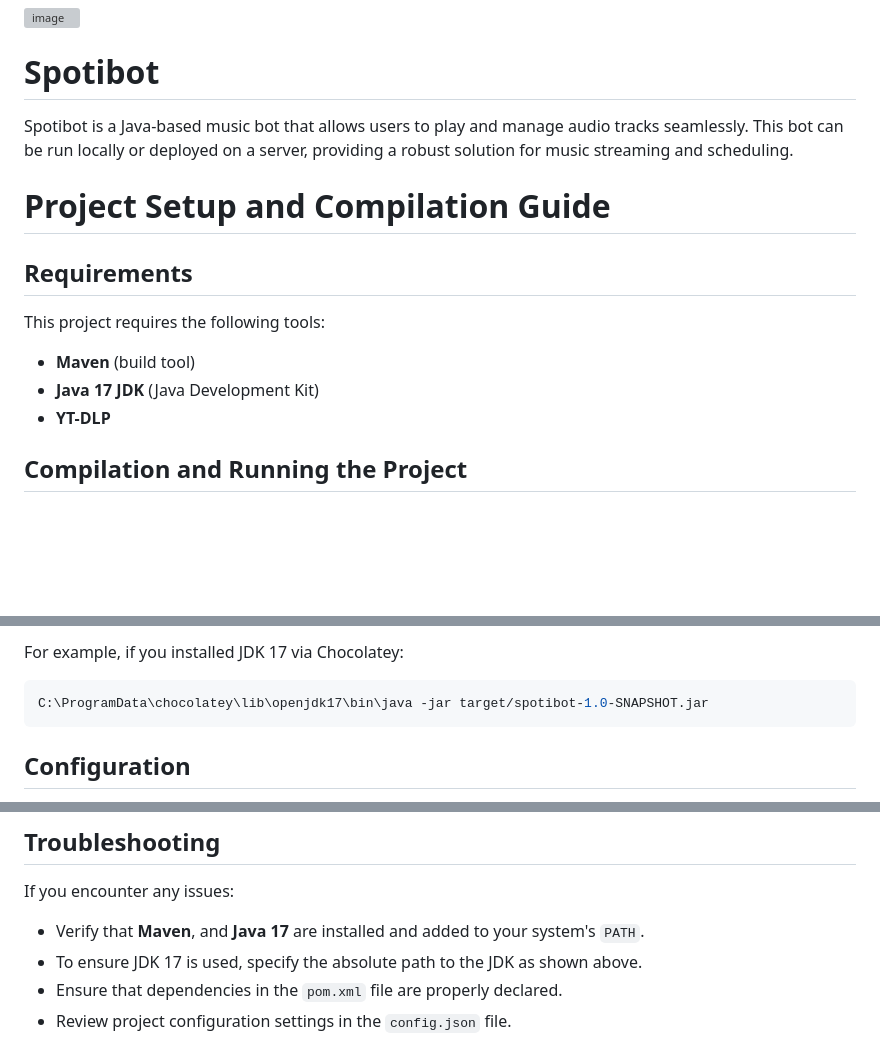
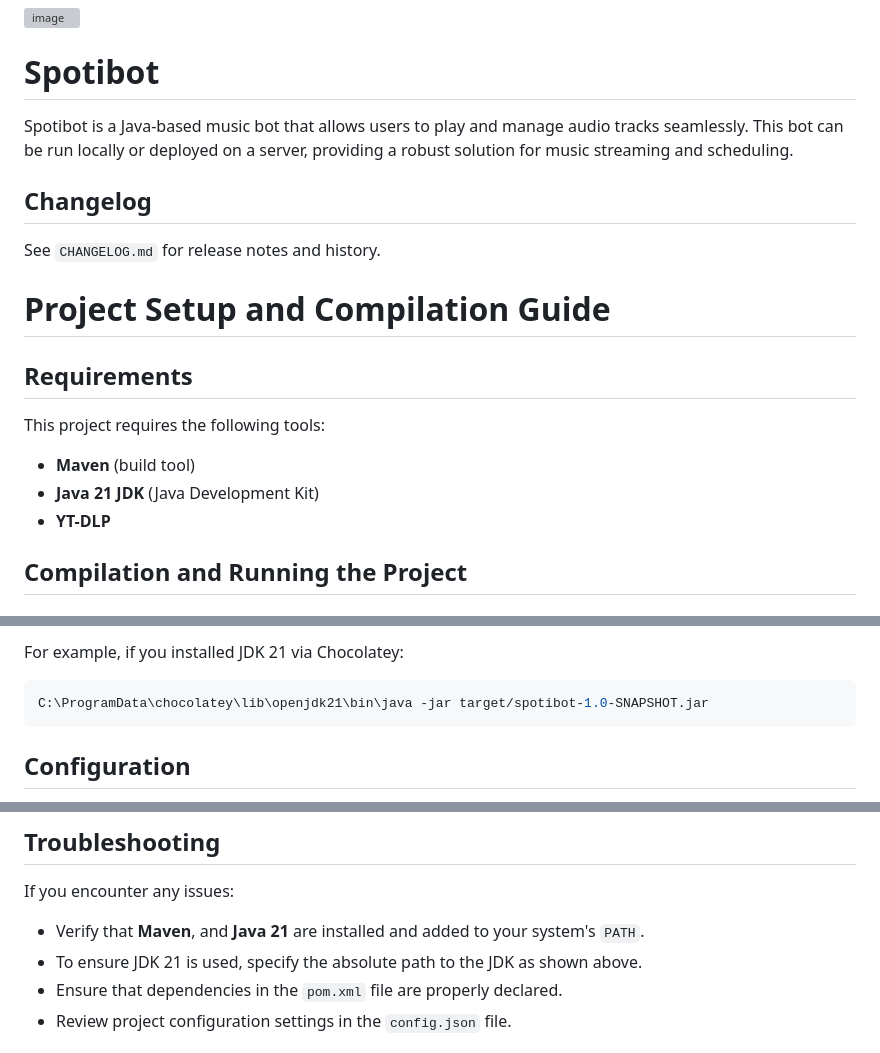
Before and after one commit to Toe-Fur/Spotibot, a Markdown page: README.md, 3 parts joined by grey strips. Rendered like a GitHub page; blank space fills up the shorter version; grey boxes are pictures that could not be loaded.

Commit message:
chore(release): add CHANGELOG and update README for Java 21 (#9)

````diff
--- a/README.md
+++ b/README.md
@@ -4,12 +4,15 @@
 
 Spotibot is a Java-based music bot that allows users to play and manage audio tracks seamlessly. This bot can be run locally or deployed on a server, providing a robust solution for music streaming and scheduling.
 
+## Changelog
+See `CHANGELOG.md` for release notes and history.
+
 # Project Setup and Compilation Guide
 
 ## Requirements
 This project requires the following tools:
 - **Maven** (build tool)
-- **Java 17 JDK** (Java Development Kit)
+- **Java 21 JDK** (Java Development Kit)
 - **YT-DLP**
 
 ## Compilation and Running the Project
@@ -34,8 +37,8 @@ Execute the generated JAR file. If you have multiple JDK versions installed, exp
 ```
 
-For example, if you installed JDK 17 via Chocolatey:
+For example, if you installed JDK 21 via Chocolatey:
 ```bash
-C:\ProgramData\chocolatey\lib\openjdk17\bin\java -jar target/spotibot-1.0-SNAPSHOT.jar
+C:\ProgramData\chocolatey\lib\openjdk21\bin\java -jar target/spotibot-1.0-SNAPSHOT.jar
 ```
 
 ## Configuration
@@ -70,8 +73,8 @@ The bot requires a `config.json` file in the `bots` directory. You can create th
 
 ## Troubleshooting
 If you encounter any issues:
-- Verify that **Maven**, and **Java 17** are installed and added to your system's `PATH`.
-- To ensure JDK 17 is used, specify the absolute path to the JDK as shown above.
+- Verify that **Maven**, and **Java 21** are installed and added to your system's `PATH`.
+- To ensure JDK 21 is used, specify the absolute path to the JDK as shown above.
 - Ensure that dependencies in the `pom.xml` file are properly declared.
 - Review project configuration settings in the `config.json` file.
 
````
Also changed, not shown: other parts of README.md (+2 -2 lines), CHANGELOG.md (added, +30 -0 lines).
